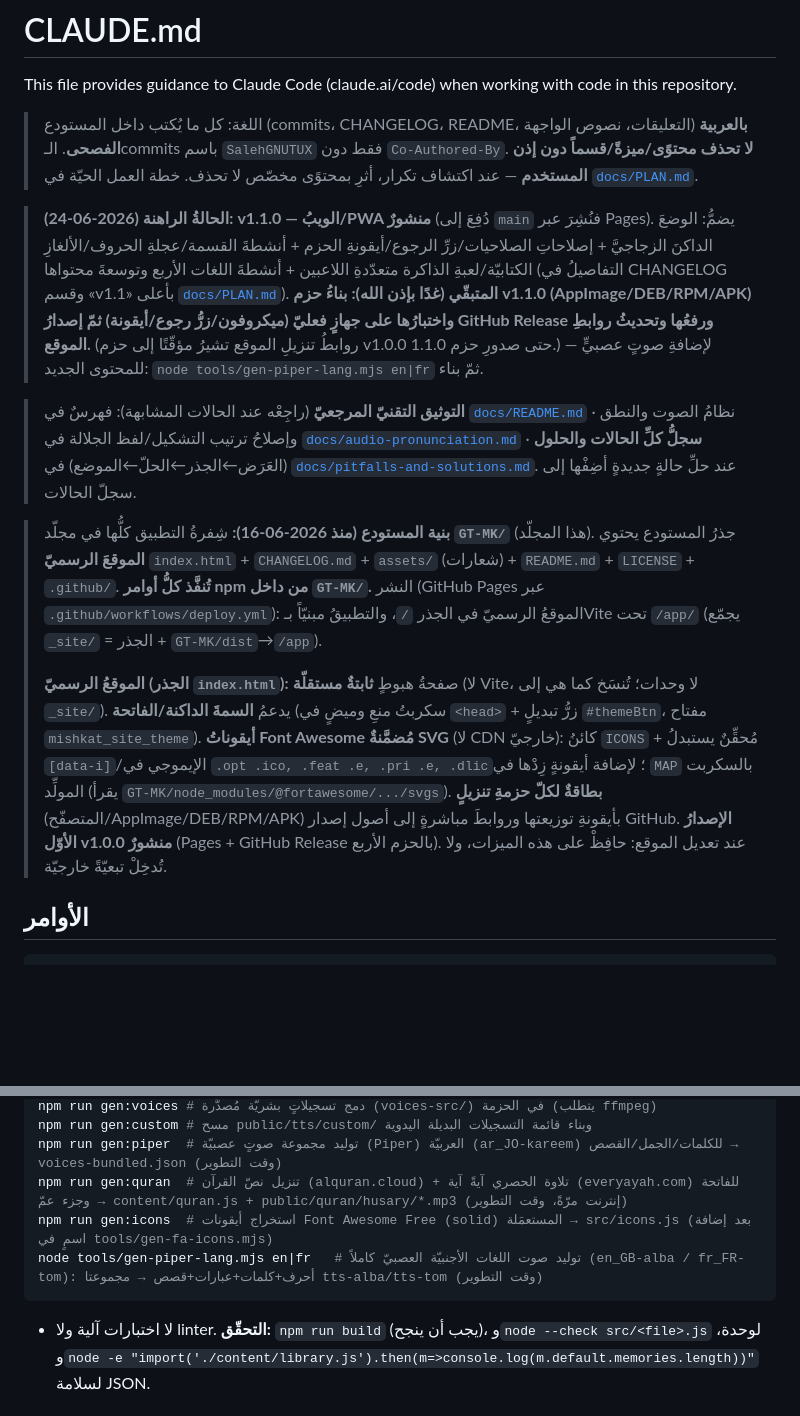
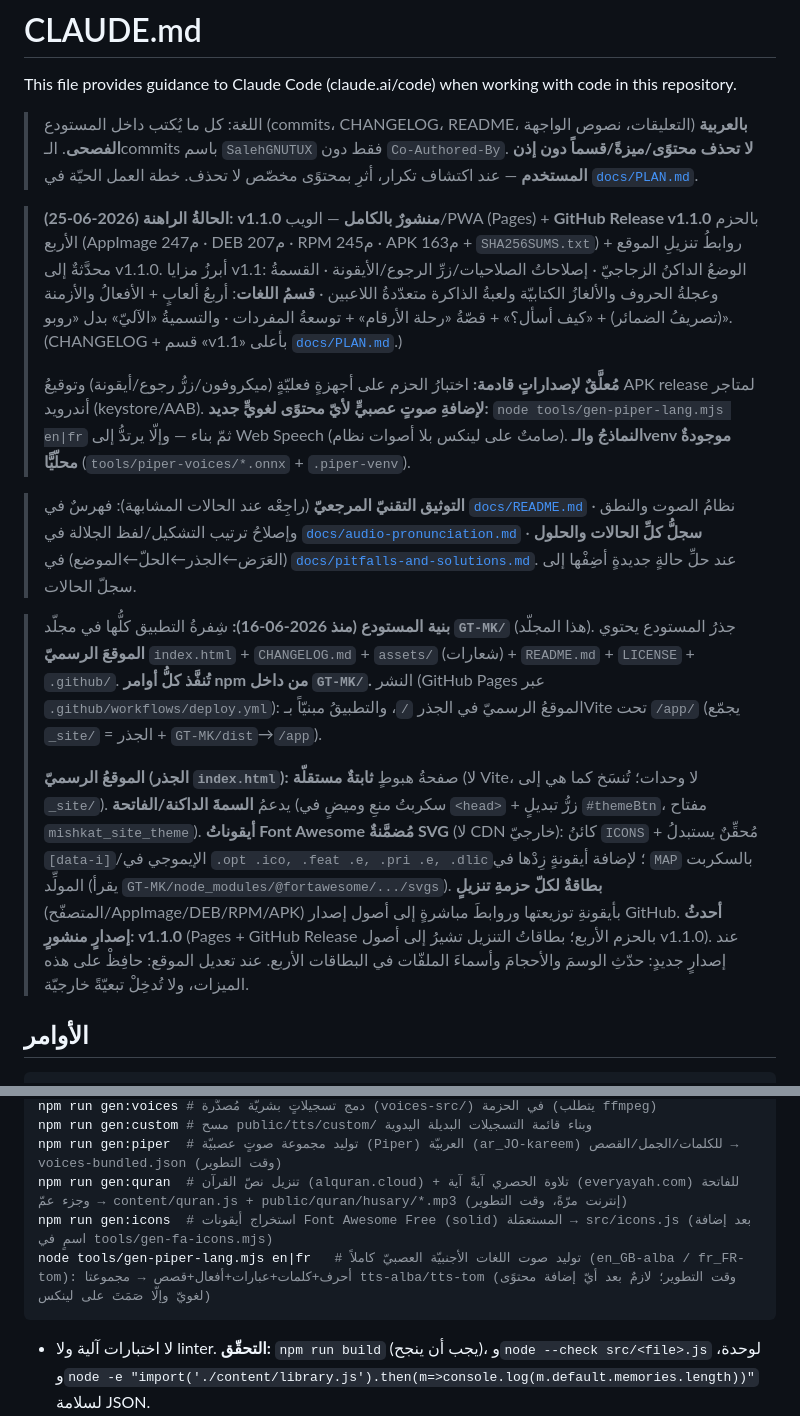
Before and after one commit to SalehGNUTUX/GT-MISHKATKIDS, a Markdown page: GT-MK/CLAUDE.md, 2 parts joined by grey strips. GitHub-like rendering; blank space fills up the shorter version.

Commit message:
توثيق (/init): تحديثُ CLAUDE.md لحالة v1.1.0 المنشورة بالكامل + هيكلِ قسم اللغات الجديد (ألعابٌ مركزيّة · الأفعال والأزمنة · كيف أسأل؟ · رحلة الأرقام) ونطاقِ gen-piper-lang

````diff
--- a/GT-MK/CLAUDE.md
+++ b/GT-MK/CLAUDE.md
@@ -4,13 +4,15 @@ This file provides guidance to Claude Code (claude.ai/code) when working with co
 
 > اللغة: كل ما يُكتب داخل المستودع (commits، CHANGELOG، README، التعليقات، نصوص الواجهة) **بالعربية الفصحى**. الـcommits باسم `SalehGNUTUX` فقط دون `Co-Authored-By`. **لا تحذف محتوًى/ميزةً/قسماً دون إذن المستخدم** — عند اكتشاف تكرار، أثرِ بمحتوًى مخصّص لا تحذف. خطة العمل الحيّة في [`docs/PLAN.md`](docs/PLAN.md).
 
-> **الحالةُ الراهنة (2026-06-24):** **v1.1.0 — الويبُ/PWA منشورٌ** (دُفِعَ إلى `main` فنُشِرَ عبر Pages). يضمُّ: الوضعَ الداكنَ الزجاجيَّ + إصلاحاتِ الصلاحيات/زرِّ الرجوع/أيقونةِ الحزم + أنشطةَ القسمة/عجلةِ الحروف/الألغازِ الكتابيّة/لعبةِ الذاكرة متعدّدةِ اللاعبين + أنشطةَ اللغات الأربع وتوسعةَ محتواها (التفاصيلُ في CHANGELOG وقسم «v1.1» بأعلى [`docs/PLAN.md`](docs/PLAN.md)). **المتبقّي (غدًا بإذن الله): بناءُ حزم v1.1.0 (AppImage/DEB/RPM/APK) واختبارُها على جهازٍ فعليّ (ميكروفون/زرُّ رجوع/أيقونة) ثمّ إصدارُ GitHub Release ورفعُها وتحديثُ روابطِ الموقع.** (روابطُ تنزيلِ الموقع تشيرُ مؤقّتًا إلى حزم v1.0.0 حتى صدورِ حزم 1.1.0.) — لإضافةِ صوتٍ عصبيٍّ للمحتوى الجديد: `node tools/gen-piper-lang.mjs en|fr` ثمّ بناء.
+> **الحالةُ الراهنة (2026-06-25):** **v1.1.0 منشورٌ بالكامل** — الويب/PWA (Pages) + **GitHub Release v1.1.0** بالحزم الأربع (AppImage 247م · DEB 207م · RPM 245م · APK 163م + `SHA256SUMS.txt`) + روابطُ تنزيلِ الموقع محدَّثةٌ إلى v1.1.0. أبرزُ مزايا v1.1: الوضعُ الداكنُ الزجاجيّ · إصلاحاتُ الصلاحيات/زرِّ الرجوع/الأيقونة · القسمةُ وعجلةُ الحروف والألغازُ الكتابيّة ولعبةُ الذاكرة متعدّدةُ اللاعبين · **قسمُ اللغات**: أربعُ ألعابٍ + الأفعالُ والأزمنة (تصريفُ الضمائر) + «كيف أسأل؟» + قصّةُ «رحلة الأرقام» + توسعةُ المفردات · والتسميةُ «الآليّ» بدل «روبو». (CHANGELOG + قسم «v1.1» بأعلى [`docs/PLAN.md`](docs/PLAN.md).)
+>
+> **مُعلَّقٌ لإصداراتٍ قادمة:** اختبارُ الحزم على أجهزةٍ فعليّةٍ (ميكروفون/زرُّ رجوع/أيقونة) وتوقيعُ APK release لمتاجر أندرويد (keystore/AAB). **لإضافةِ صوتٍ عصبيٍّ لأيّ محتوًى لغويٍّ جديد:** `node tools/gen-piper-lang.mjs en|fr` ثمّ بناء — وإلّا يرتدُّ إلى Web Speech (صامتٌ على لينكس بلا أصوات نظام). **النماذجُ والـvenv موجودةٌ محلّيًّا** (`tools/piper-voices/*.onnx` + `.piper-venv`).
 
 > **التوثيق التقنيّ المرجعيّ** (راجِعْه عند الحالات المشابهة): فهرسٌ في [`docs/README.md`](docs/README.md) · نظامُ الصوت والنطق وإصلاحُ ترتيب التشكيل/لفظ الجلالة في [`docs/audio-pronunciation.md`](docs/audio-pronunciation.md) · **سجلُّ كلِّ الحالات والحلول** (العَرَض←الجذر←الحلّ←الموضع) في [`docs/pitfalls-and-solutions.md`](docs/pitfalls-and-solutions.md). عند حلِّ حالةٍ جديدةٍ أضِفْها إلى سجلّ الحالات.
 
 > **بنية المستودع (منذ 2026-06-16):** شِفرةُ التطبيق كلُّها في مجلّد **`GT-MK/`** (هذا المجلّد). جذرُ المستودع يحتوي **الموقعَ الرسميّ** `index.html` + `CHANGELOG.md` + `assets/` (شعارات) + `README.md` + `LICENSE` + `.github/`. **تُنفَّذ كلُّ أوامر npm من داخل `GT-MK/`.** النشر (GitHub Pages عبر `.github/workflows/deploy.yml`): الموقعُ الرسميّ في الجذر `/`، والتطبيقُ مبنيّاً بـVite تحت `/app/` (يجمّع `_site/` = الجذر + `GT-MK/dist`→`/app`).
 >
-> **الموقعُ الرسميّ (الجذر `index.html`):** صفحةُ هبوطٍ **ثابتةٌ مستقلّة** (لا Vite، لا وحدات؛ تُنسَخ كما هي إلى `_site/`). يدعمُ **السمةَ الداكنة/الفاتحة** (سكربتُ منعِ وميضٍ في `<head>` + زرُّ تبديلٍ `#themeBtn`، مفتاح `mishkat_site_theme`). **أيقوناتُ Font Awesome مُضمَّنةٌ SVG** (لا CDN خارجيّ): كائنُ `ICONS` + مُحقِّنٌ يستبدلُ `[data-i]`/الإيموجي في `.opt .ico, .feat .e, .pri .e, .dlic`؛ لإضافة أيقونةٍ زِدْها في `MAP` بالسكربت المولِّد (يقرأ `GT-MK/node_modules/@fortawesome/.../svgs`). **بطاقةٌ لكلّ حزمةِ تنزيلٍ** (المتصفّح/AppImage/DEB/RPM/APK) بأيقونةِ توزيعتها وروابطَ مباشرةٍ إلى أصول إصدار GitHub. **الإصدارُ الأوّل v1.0.0 منشورٌ** (Pages + GitHub Release بالحزم الأربع). عند تعديل الموقع: حافِظْ على هذه الميزات، ولا تُدخِلْ تبعيّةً خارجيّة.
+> **الموقعُ الرسميّ (الجذر `index.html`):** صفحةُ هبوطٍ **ثابتةٌ مستقلّة** (لا Vite، لا وحدات؛ تُنسَخ كما هي إلى `_site/`). يدعمُ **السمةَ الداكنة/الفاتحة** (سكربتُ منعِ وميضٍ في `<head>` + زرُّ تبديلٍ `#themeBtn`، مفتاح `mishkat_site_theme`). **أيقوناتُ Font Awesome مُضمَّنةٌ SVG** (لا CDN خارجيّ): كائنُ `ICONS` + مُحقِّنٌ يستبدلُ `[data-i]`/الإيموجي في `.opt .ico, .feat .e, .pri .e, .dlic`؛ لإضافة أيقونةٍ زِدْها في `MAP` بالسكربت المولِّد (يقرأ `GT-MK/node_modules/@fortawesome/.../svgs`). **بطاقةٌ لكلّ حزمةِ تنزيلٍ** (المتصفّح/AppImage/DEB/RPM/APK) بأيقونةِ توزيعتها وروابطَ مباشرةٍ إلى أصول إصدار GitHub. **أحدثُ إصدارٍ منشورٍ: v1.1.0** (Pages + GitHub Release بالحزم الأربع؛ بطاقاتُ التنزيل تشيرُ إلى أصول v1.1.0). عند إصدارٍ جديدٍ: حدّثِ الوسمَ والأحجامَ وأسماءَ الملفّات في البطاقات الأربع. عند تعديل الموقع: حافِظْ على هذه الميزات، ولا تُدخِلْ تبعيّةً خارجيّة.
 
 ## الأوامر
 
@@ -24,7 +26,7 @@ npm run gen:custom # مسح public/tts/custom/ وبناء قائمة التسج
 npm run gen:piper  # توليد مجموعة صوتٍ عصبيّة (Piper) العربيّة (ar_JO-kareem) للكلمات/الجمل/القصص → voices-bundled.json (وقت التطوير)
 npm run gen:quran  # تنزيل نصّ القرآن (alquran.cloud) + تلاوة الحصري آيةً آية (everyayah.com) للفاتحة وجزء عمّ → content/quran.js + public/quran/husary/*.mp3 (إنترنت مرّةً، وقت التطوير)
 npm run gen:icons  # استخراج أيقونات Font Awesome Free (solid) المستعمَلة → src/icons.js (بعد إضافة اسمٍ في tools/gen-fa-icons.mjs)
-node tools/gen-piper-lang.mjs en|fr   # توليد صوت اللغات الأجنبيّة العصبيّ كاملاً (en_GB-alba / fr_FR-tom): أحرف+كلمات+عبارات+قصص → مجموعتا tts-alba/tts-tom (وقت التطوير)
+node tools/gen-piper-lang.mjs en|fr   # توليد صوت اللغات الأجنبيّة العصبيّ كاملاً (en_GB-alba / fr_FR-tom): أحرف+كلمات+عبارات+أفعال+قصص → مجموعتا tts-alba/tts-tom (وقت التطوير؛ لازمٌ بعد أيّ إضافة محتوًى لغويّ وإلّا صَمَتَ على لينكس)
 ```
 
 - لا اختبارات آلية ولا linter. **التحقّق:** `npm run build` (يجب أن ينجح)، و`node --check src/<file>.js` لوحدة، و`node -e "import('./content/library.js').then(m=>console.log(m.default.memories.length))"` لسلامة JSON.
````
Also changed, not shown: other parts of GT-MK/CLAUDE.md (+1 -1 lines).
